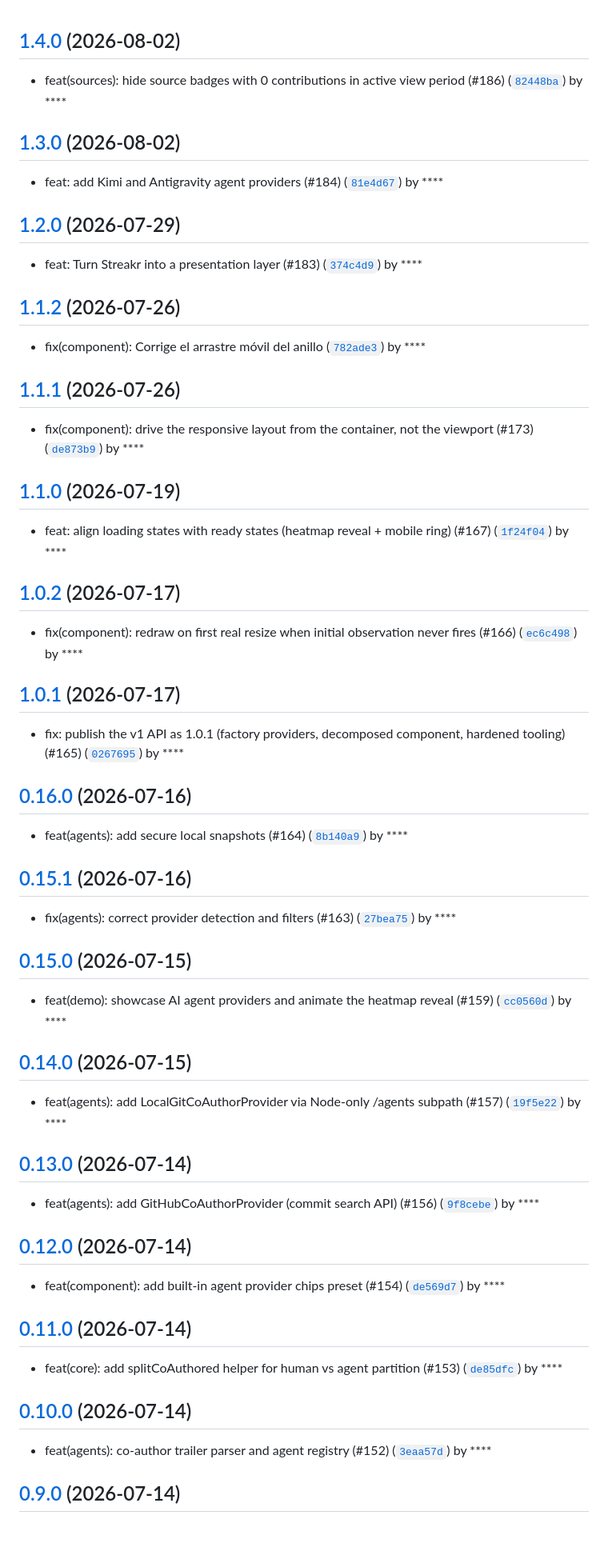
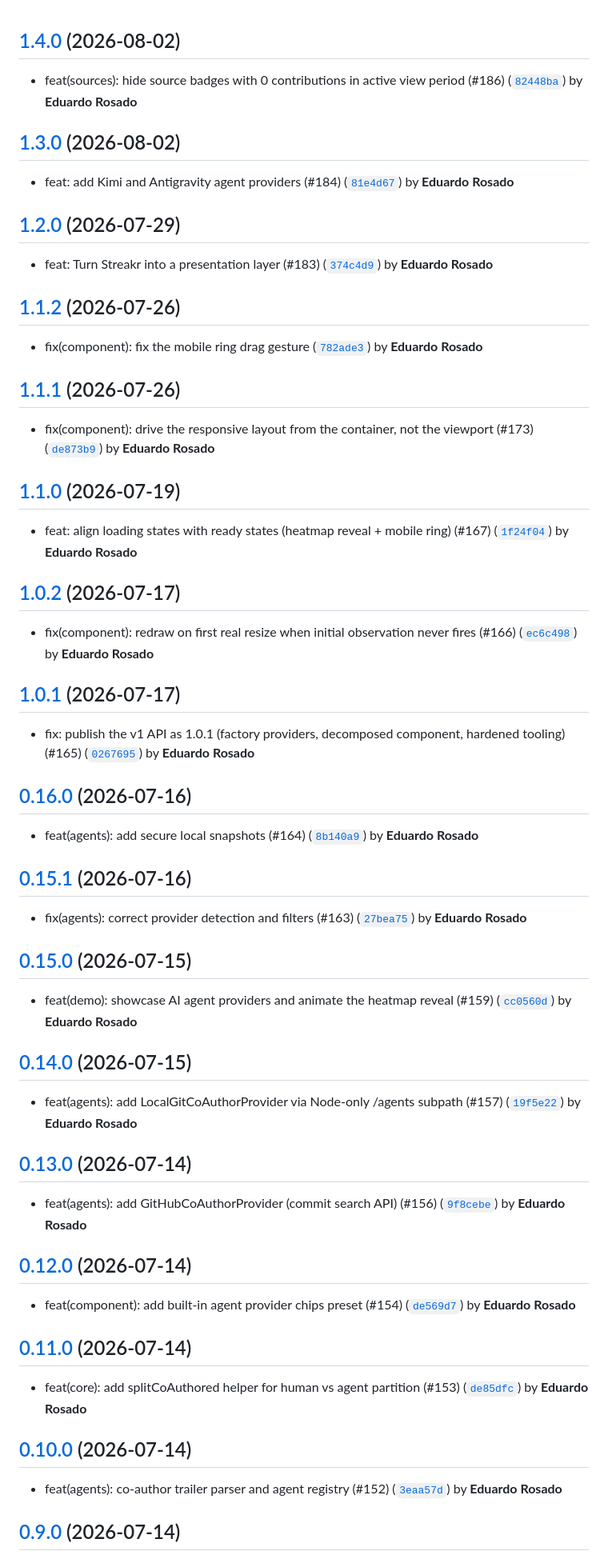
Before and after one commit to rosado-io/streakr, a Markdown page: CHANGELOG.md, the part around one of its changes. Shown at 80% size. Rendered like a GitHub page; blank space fills up the shorter version.

```diff
--- a/CHANGELOG.md
+++ b/CHANGELOG.md
@@ -1,49 +1,49 @@
 ## [1.4.0](https://github.com/rosado-io/streakr/compare/v1.3.0...v1.4.0) (2026-08-02)
-* feat(sources): hide source badges with 0 contributions in active view period (#186) ([`82448ba`](https://github.com/rosado-io/streakr/commit/82448ba54ede4d0ed0ec920805c1caad61cea08d)) by ****
+* feat(sources): hide source badges with 0 contributions in active view period (#186) ([`82448ba`](https://github.com/rosado-io/streakr/commit/82448ba54ede4d0ed0ec920805c1caad61cea08d)) by **Eduardo Rosado**
 
 ## [1.3.0](https://github.com/rosado-io/streakr/compare/v1.2.0...v1.3.0) (2026-08-02)
-* feat: add Kimi and Antigravity agent providers (#184) ([`81e4d67`](https://github.com/rosado-io/streakr/commit/81e4d67308fc401f24bca65451af6049bbefe6cd)) by ****
+* feat: add Kimi and Antigravity agent providers (#184) ([`81e4d67`](https://github.com/rosado-io/streakr/commit/81e4d67308fc401f24bca65451af6049bbefe6cd)) by **Eduardo Rosado**
 
 ## [1.2.0](https://github.com/rosado-io/streakr/compare/v1.1.2...v1.2.0) (2026-07-29)
-* feat: Turn Streakr into a presentation layer (#183) ([`374c4d9`](https://github.com/rosado-io/streakr/commit/374c4d9ebe5b0836d8c0593094761fbd149baf75)) by ****
+* feat: Turn Streakr into a presentation layer (#183) ([`374c4d9`](https://github.com/rosado-io/streakr/commit/374c4d9ebe5b0836d8c0593094761fbd149baf75)) by **Eduardo Rosado**
 
 ## [1.1.2](https://github.com/rosado-io/streakr/compare/v1.1.1...v1.1.2) (2026-07-26)
-* fix(component): Corrige el arrastre móvil del anillo ([`782ade3`](https://github.com/rosado-io/streakr/commit/782ade3614572d2e77c4c2bdf3dbf40b5f56388e)) by ****
+* fix(component): fix the mobile ring drag gesture ([`782ade3`](https://github.com/rosado-io/streakr/commit/782ade3614572d2e77c4c2bdf3dbf40b5f56388e)) by **Eduardo Rosado**
 
 ## [1.1.1](https://github.com/rosado-io/streakr/compare/v1.1.0...v1.1.1) (2026-07-26)
-* fix(component): drive the responsive layout from the container, not the viewport (#173) ([`de873b9`](https://github.com/rosado-io/streakr/commit/de873b99703ce7f1f401bc9075a5935c7d8c9844)) by ****
+* fix(component): drive the responsive layout from the container, not the viewport (#173) ([`de873b9`](https://github.com/rosado-io/streakr/commit/de873b99703ce7f1f401bc9075a5935c7d8c9844)) by **Eduardo Rosado**
 
 ## [1.1.0](https://github.com/rosado-io/streakr/compare/v1.0.2...v1.1.0) (2026-07-19)
-* feat: align loading states with ready states (heatmap reveal + mobile ring) (#167) ([`1f24f04`](https://github.com/rosado-io/streakr/commit/1f24f04faa12b2cae8f402f33a03d4444e310c9b)) by ****
+* feat: align loading states with ready states (heatmap reveal + mobile ring) (#167) ([`1f24f04`](https://github.com/rosado-io/streakr/commit/1f24f04faa12b2cae8f402f33a03d4444e310c9b)) by **Eduardo Rosado**
 
 ## [1.0.2](https://github.com/rosado-io/streakr/compare/v1.0.1...v1.0.2) (2026-07-17)
-* fix(component): redraw on first real resize when initial observation never fires (#166) ([`ec6c498`](https://github.com/rosado-io/streakr/commit/ec6c4985d2c0132b32418b4c804bc8f35f4ae93d)) by ****
+* fix(component): redraw on first real resize when initial observation never fires (#166) ([`ec6c498`](https://github.com/rosado-io/streakr/commit/ec6c4985d2c0132b32418b4c804bc8f35f4ae93d)) by **Eduardo Rosado**
 
 ## [1.0.1](https://github.com/rosado-io/streakr/compare/v1.0.0...v1.0.1) (2026-07-17)
-* fix: publish the v1 API as 1.0.1 (factory providers, decomposed component, hardened tooling) (#165) ([`0267695`](https://github.com/rosado-io/streakr/commit/0267695269da1357b66b22cae88d320e03173cde)) by ****
+* fix: publish the v1 API as 1.0.1 (factory providers, decomposed component, hardened tooling) (#165) ([`0267695`](https://github.com/rosado-io/streakr/commit/0267695269da1357b66b22cae88d320e03173cde)) by **Eduardo Rosado**
 
 ## [0.16.0](https://github.com/rosado-io/streakr/compare/v0.15.1...v0.16.0) (2026-07-16)
-* feat(agents): add secure local snapshots (#164) ([`8b140a9`](https://github.com/rosado-io/streakr/commit/8b140a9ca42398bb60f59cbd1063af2780f5debb)) by ****
+* feat(agents): add secure local snapshots (#164) ([`8b140a9`](https://github.com/rosado-io/streakr/commit/8b140a9ca42398bb60f59cbd1063af2780f5debb)) by **Eduardo Rosado**
 
 ## [0.15.1](https://github.com/rosado-io/streakr/compare/v0.15.0...v0.15.1) (2026-07-16)
-* fix(agents): correct provider detection and filters (#163) ([`27bea75`](https://github.com/rosado-io/streakr/commit/27bea750c7e745ae67b7ded3a35a2e94555a3445)) by ****
+* fix(agents): correct provider detection and filters (#163) ([`27bea75`](https://github.com/rosado-io/streakr/commit/27bea750c7e745ae67b7ded3a35a2e94555a3445)) by **Eduardo Rosado**
 
 ## [0.15.0](https://github.com/rosado-io/streakr/compare/v0.14.0...v0.15.0) (2026-07-15)
-* feat(demo): showcase AI agent providers and animate the heatmap reveal (#159) ([`cc0560d`](https://github.com/rosado-io/streakr/commit/cc0560dd9440bba7d171ed7750d3cd15593c5a18)) by ****
+* feat(demo): showcase AI agent providers and animate the heatmap reveal (#159) ([`cc0560d`](https://github.com/rosado-io/streakr/commit/cc0560dd9440bba7d171ed7750d3cd15593c5a18)) by **Eduardo Rosado**
 
 ## [0.14.0](https://github.com/rosado-io/streakr/compare/v0.13.0...v0.14.0) (2026-07-15)
-* feat(agents): add LocalGitCoAuthorProvider via Node-only /agents subpath (#157) ([`19f5e22`](https://github.com/rosado-io/streakr/commit/19f5e22033411e5e9f572b3a43ffe375414e63fe)) by ****
+* feat(agents): add LocalGitCoAuthorProvider via Node-only /agents subpath (#157) ([`19f5e22`](https://github.com/rosado-io/streakr/commit/19f5e22033411e5e9f572b3a43ffe375414e63fe)) by **Eduardo Rosado**
 
 ## [0.13.0](https://github.com/rosado-io/streakr/compare/v0.12.0...v0.13.0) (2026-07-14)
-* feat(agents): add GitHubCoAuthorProvider (commit search API) (#156) ([`9f8cebe`](https://github.com/rosado-io/streakr/commit/9f8cebee1ad45d3c06458b1d98d10ec83396b2ad)) by ****
+* feat(agents): add GitHubCoAuthorProvider (commit search API) (#156) ([`9f8cebe`](https://github.com/rosado-io/streakr/commit/9f8cebee1ad45d3c06458b1d98d10ec83396b2ad)) by **Eduardo Rosado**
 
 ## [0.12.0](https://github.com/rosado-io/streakr/compare/v0.11.0...v0.12.0) (2026-07-14)
-* feat(component): add built-in agent provider chips preset (#154) ([`de569d7`](https://github.com/rosado-io/streakr/commit/de569d7bc5b76b25b435c42017b7328e5b82a150)) by ****
+* feat(component): add built-in agent provider chips preset (#154) ([`de569d7`](https://github.com/rosado-io/streakr/commit/de569d7bc5b76b25b435c42017b7328e5b82a150)) by **Eduardo Rosado**
 
 ## [0.11.0](https://github.com/rosado-io/streakr/compare/v0.10.0...v0.11.0) (2026-07-14)
-* feat(core): add splitCoAuthored helper for human vs agent partition (#153) ([`de85dfc`](https://github.com/rosado-io/streakr/commit/de85dfcdad0207c540e50a61b6df474b075ece99)) by ****
+* feat(core): add splitCoAuthored helper for human vs agent partition (#153) ([`de85dfc`](https://github.com/rosado-io/streakr/commit/de85dfcdad0207c540e50a61b6df474b075ece99)) by **Eduardo Rosado**
 
 ## [0.10.0](https://github.com/rosado-io/streakr/compare/v0.9.0...v0.10.0) (2026-07-14)
-* feat(agents): co-author trailer parser and agent registry (#152) ([`3eaa57d`](https://github.com/rosado-io/streakr/commit/3eaa57d993103f0f3840f9e2ac4deef9b53869e6)) by ****
+* feat(agents): co-author trailer parser and agent registry (#152) ([`3eaa57d`](https://github.com/rosado-io/streakr/commit/3eaa57d993103f0f3840f9e2ac4deef9b53869e6)) by **Eduardo Rosado**
 
 ## [0.9.0](https://github.com/rosado-io/streakr/compare/v0.8.4...v0.9.0) (2026-07-14)
```
Also changed, not shown: other parts of CHANGELOG.md (+27 -27 lines).
